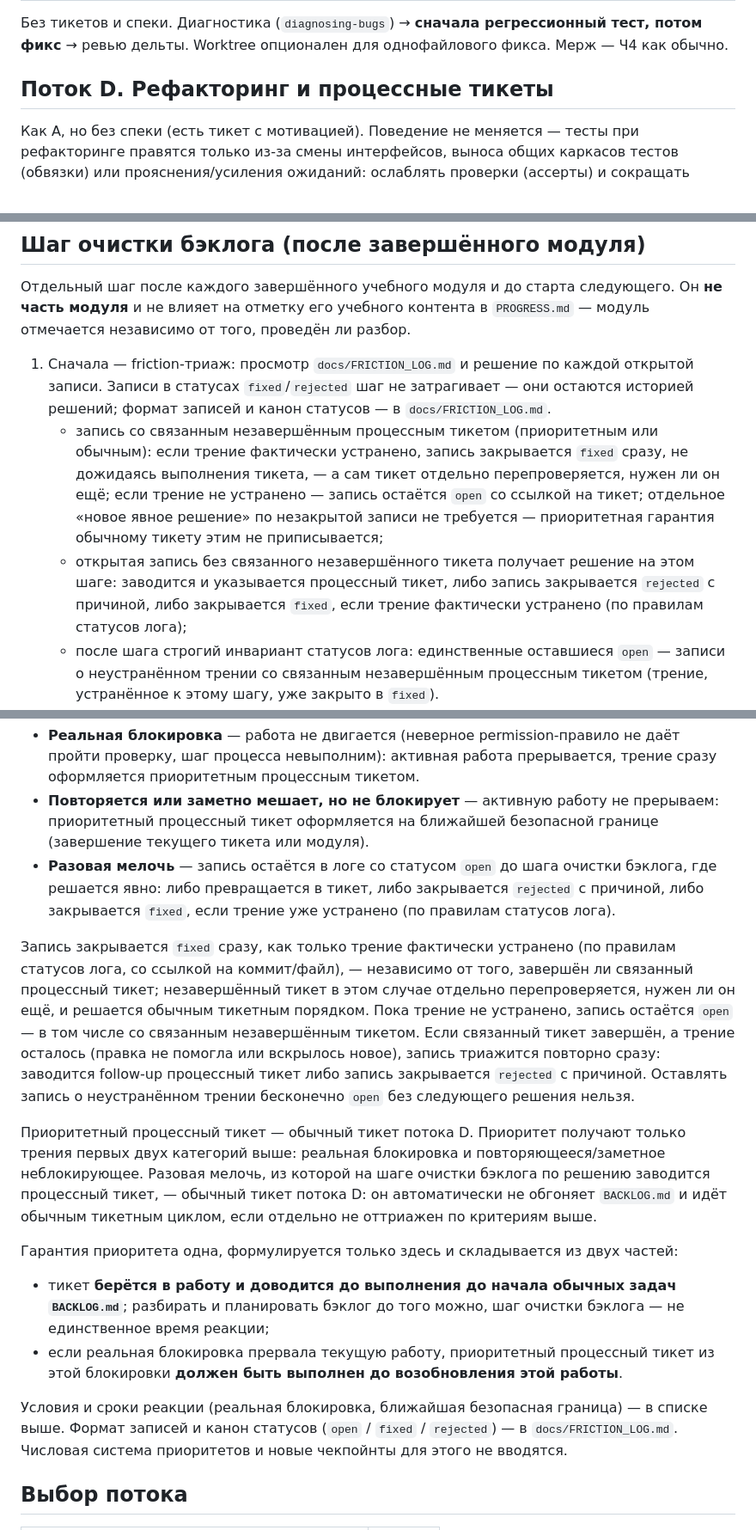
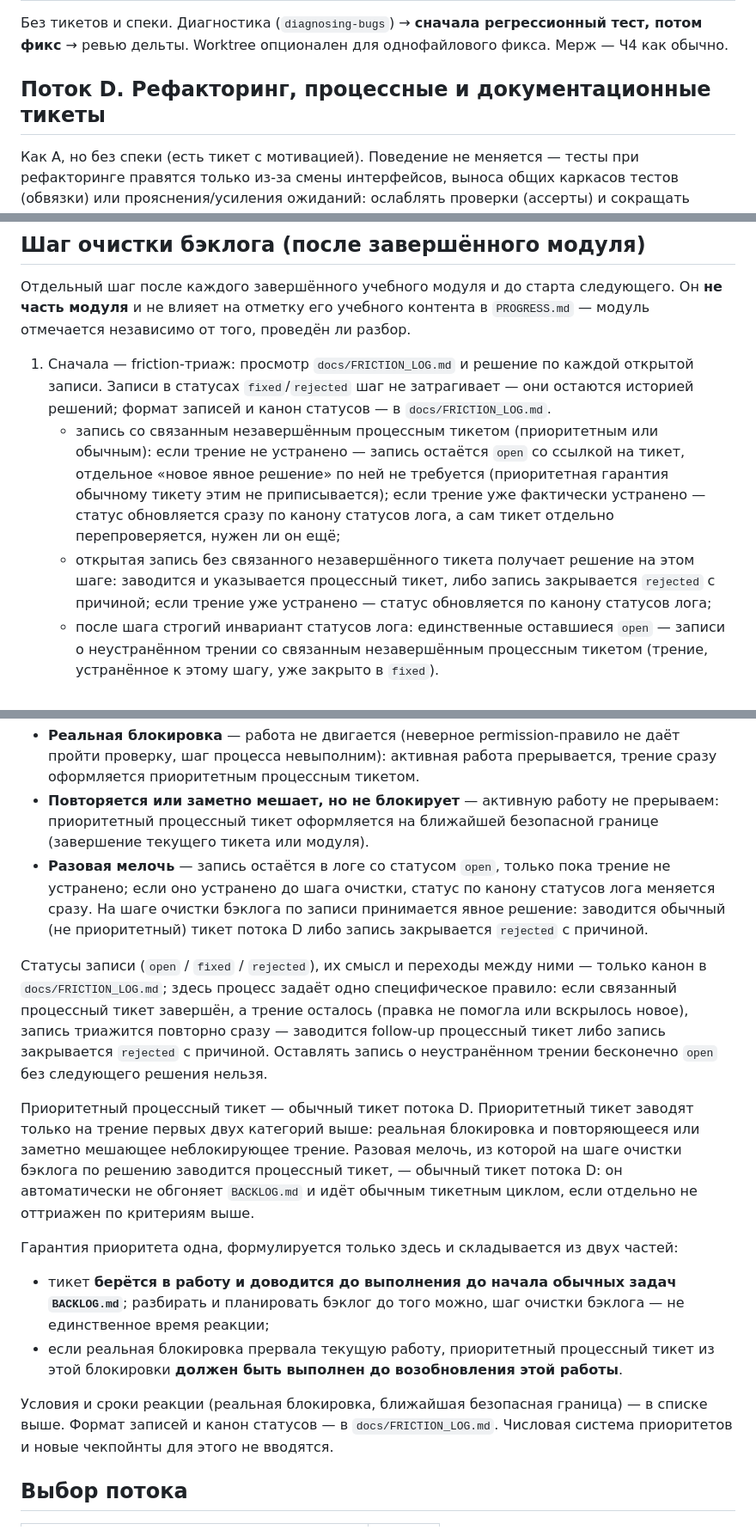
Before and after one commit to EvgeniiIvanov/algo, a Markdown page: docs/WORKFLOWS.md, 3 parts joined by grey strips. Shown at 86% size. Rendered like a GitHub page.

```diff
--- a/docs/WORKFLOWS.md
+++ b/docs/WORKFLOWS.md
@@ -62,7 +62,7 @@
 
 Без тикетов и спеки. Диагностика (`diagnosing-bugs`) → **сначала регрессионный тест, потом фикс** → ревью дельты. Worktree опционален для однофайлового фикса. Мерж — Ч4 как обычно.
 
-## Поток D. Рефакторинг и процессные тикеты
+## Поток D. Рефакторинг, процессные и документационные тикеты
 
 Как A, но без спеки (есть тикет с мотивацией). Поведение не меняется — тесты при рефакторинге правятся только из-за смены интерфейсов, выноса общих каркасов тестов (обвязки) или прояснения/усиления ожиданий: ослаблять проверки (ассерты) и сокращать покрытие публичного поведения нельзя. Полный повторный ревью-прогон, если диф >30%. Процессные и документационные тикеты (включая приоритетные процессные тикеты из friction-лога) идут по обычному тикетному циклу этого потока; Ч2.5 к ним не применяется — он касается только библиотечных черновиков.
 
@@ -71,8 +71,8 @@
 Отдельный шаг после каждого завершённого учебного модуля и до старта следующего. Он **не часть модуля** и не влияет на отметку его учебного контента в `PROGRESS.md` — модуль отмечается независимо от того, проведён ли разбор.
 
 1. Сначала — friction-триаж: просмотр `docs/FRICTION_LOG.md` и решение по каждой открытой записи. Записи в статусах `fixed`/`rejected` шаг не затрагивает — они остаются историей решений; формат записей и канон статусов — в `docs/FRICTION_LOG.md`.
-   - запись со связанным незавершённым процессным тикетом (приоритетным или обычным): если трение фактически устранено, запись закрывается `fixed` сразу, не дожидаясь выполнения тикета, — а сам тикет отдельно перепроверяется, нужен ли он ещё; если трение не устранено — запись остаётся `open` со ссылкой на тикет; отдельное «новое явное решение» по незакрытой записи не требуется — приоритетная гарантия обычному тикету этим не приписывается;
-   - открытая запись без связанного незавершённого тикета получает решение на этом шаге: заводится и указывается процессный тикет, либо запись закрывается `rejected` с причиной, либо закрывается `fixed`, если трение фактически устранено (по правилам статусов лога);
+   - запись со связанным незавершённым процессным тикетом (приоритетным или обычным): если трение не устранено — запись остаётся `open` со ссылкой на тикет, отдельное «новое явное решение» по ней не требуется (приоритетная гарантия обычному тикету этим не приписывается); если трение уже фактически устранено — статус обновляется сразу по канону статусов лога, а сам тикет отдельно перепроверяется, нужен ли он ещё;
+   - открытая запись без связанного незавершённого тикета получает решение на этом шаге: заводится и указывается процессный тикет, либо запись закрывается `rejected` с причиной; если трение уже устранено — статус обновляется по канону статусов лога;
    - после шага строгий инвариант статусов лога: единственные оставшиеся `open` — записи о неустранённом трении со связанным незавершённым процессным тикетом (трение, устранённое к этому шагу, уже закрыто в `fixed`).
 2. Затем — разбор записей `docs/BACKLOG.md`, накопившихся по ходу модуля; начало выполнения обычных задач бэклога — по каноническому правилу выполнения из раздела «Friction-лог» ниже.
 3. По каждой записи — одно из решений: реализовать (поток D; связанные мелкие улучшения можно группировать в один тикет, независимые — отдельные тикеты), отбросить или превратить в обычный запланированный тикет.
@@ -84,17 +84,17 @@
 
 - **Реальная блокировка** — работа не двигается (неверное permission-правило не даёт пройти проверку, шаг процесса невыполним): активная работа прерывается, трение сразу оформляется приоритетным процессным тикетом.
 - **Повторяется или заметно мешает, но не блокирует** — активную работу не прерываем: приоритетный процессный тикет оформляется на ближайшей безопасной границе (завершение текущего тикета или модуля).
-- **Разовая мелочь** — запись остаётся в логе со статусом `open` до шага очистки бэклога, где решается явно: либо превращается в тикет, либо закрывается `rejected` с причиной, либо закрывается `fixed`, если трение уже устранено (по правилам статусов лога).
+- **Разовая мелочь** — запись остаётся в логе со статусом `open`, только пока трение не устранено; если оно устранено до шага очистки, статус по канону статусов лога меняется сразу. На шаге очистки бэклога по записи принимается явное решение: заводится обычный (не приоритетный) тикет потока D либо запись закрывается `rejected` с причиной.
 
-Запись закрывается `fixed` сразу, как только трение фактически устранено (по правилам статусов лога, со ссылкой на коммит/файл), — независимо от того, завершён ли связанный процессный тикет; незавершённый тикет в этом случае отдельно перепроверяется, нужен ли он ещё, и решается обычным тикетным порядком. Пока трение не устранено, запись остаётся `open` — в том числе со связанным незавершённым тикетом. Если связанный тикет завершён, а трение осталось (правка не помогла или вскрылось новое), запись триажится повторно сразу: заводится follow-up процессный тикет либо запись закрывается `rejected` с причиной. Оставлять запись о неустранённом трении бесконечно `open` без следующего решения нельзя.
+Статусы записи (`open` / `fixed` / `rejected`), их смысл и переходы между ними — только канон в `docs/FRICTION_LOG.md`; здесь процесс задаёт одно специфическое правило: если связанный процессный тикет завершён, а трение осталось (правка не помогла или вскрылось новое), запись триажится повторно сразу — заводится follow-up процессный тикет либо запись закрывается `rejected` с причиной. Оставлять запись о неустранённом трении бесконечно `open` без следующего решения нельзя.
 
-Приоритетный процессный тикет — обычный тикет потока D. Приоритет получают только трения первых двух категорий выше: реальная блокировка и повторяющееся/заметное неблокирующее. Разовая мелочь, из которой на шаге очистки бэклога по решению заводится процессный тикет, — обычный тикет потока D: он автоматически не обгоняет `BACKLOG.md` и идёт обычным тикетным циклом, если отдельно не оттриажен по критериям выше.
+Приоритетный процессный тикет — обычный тикет потока D. Приоритетный тикет заводят только на трение первых двух категорий выше: реальная блокировка и повторяющееся или заметно мешающее неблокирующее трение. Разовая мелочь, из которой на шаге очистки бэклога по решению заводится процессный тикет, — обычный тикет потока D: он автоматически не обгоняет `BACKLOG.md` и идёт обычным тикетным циклом, если отдельно не оттриажен по критериям выше.
 
 Гарантия приоритета одна, формулируется только здесь и складывается из двух частей:
 - тикет **берётся в работу и доводится до выполнения до начала обычных задач `BACKLOG.md`**; разбирать и планировать бэклог до того можно, шаг очистки бэклога — не единственное время реакции;
 - если реальная блокировка прервала текущую работу, приоритетный процессный тикет из этой блокировки **должен быть выполнен до возобновления этой работы**.
 
-Условия и сроки реакции (реальная блокировка, ближайшая безопасная граница) — в списке выше. Формат записей и канон статусов (`open` / `fixed` / `rejected`) — в `docs/FRICTION_LOG.md`. Числовая система приоритетов и новые чекпойнты для этого не вводятся.
+Условия и сроки реакции (реальная блокировка, ближайшая безопасная граница) — в списке выше. Формат записей и канон статусов — в `docs/FRICTION_LOG.md`. Числовая система приоритетов и новые чекпойнты для этого не вводятся.
 
 ## Выбор потока
 
```
Also changed, not shown: docs/tickets/29-friction-log-triage.md (+2 -2 lines).
